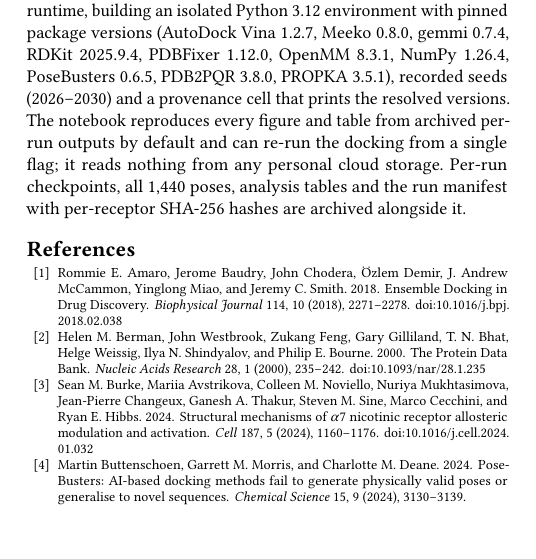
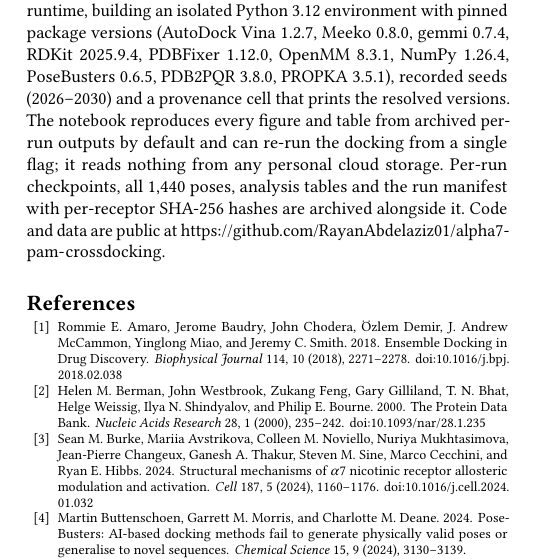
Before and after one commit to RayanAbdelaziz01/alpha7-pam-crossdocking, a LaTeX paper (main.tex): part of one column of page 4 of 5, cut so that both start at the same text, the shorter picture padded with empty space. Compiled offline with pdfLaTeX.

Commit message:
Add the public code and data location to the availability statement

```diff
--- a/main.tex
+++ b/main.tex
@@ -440,7 +441,8 @@ versions. The notebook reproduces every figure and table from archived per-run
 outputs by default and can re-run the docking from a single flag; it reads nothing
 from any personal cloud storage. Per-run checkpoints, all 1{,}440 poses, analysis
 tables and the run manifest with per-receptor SHA-256 hashes are archived
-alongside it.
+alongside it. Code and data are public at
+\url{https://github.com/RayanAbdelaziz01/alpha7-pam-crossdocking}.
 
 % =====================================================================
 \bibliographystyle{ACM-Reference-Format}
```
Also changed, not shown: main.tex (5 more changed lines).
